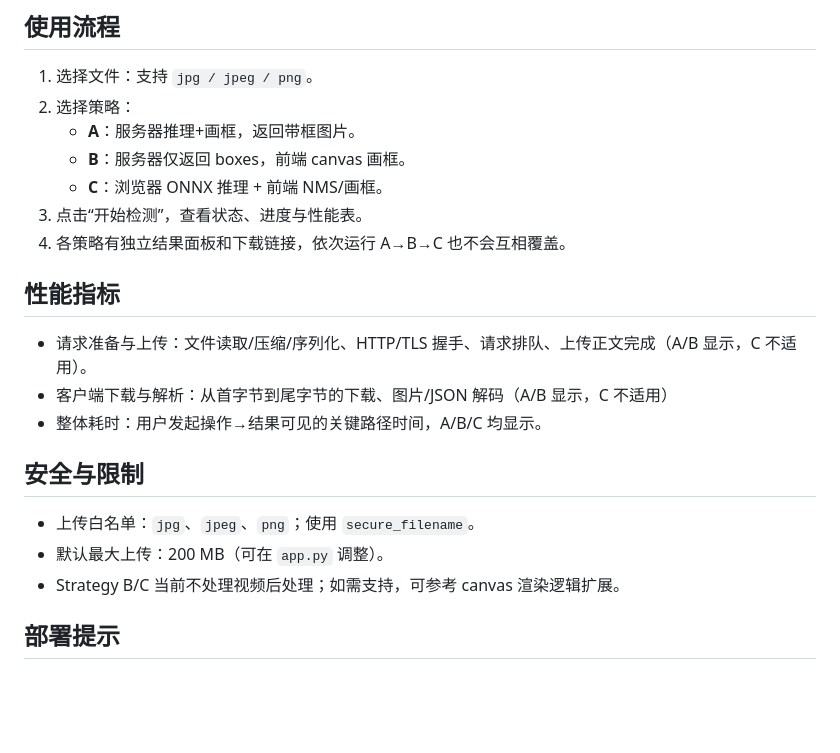
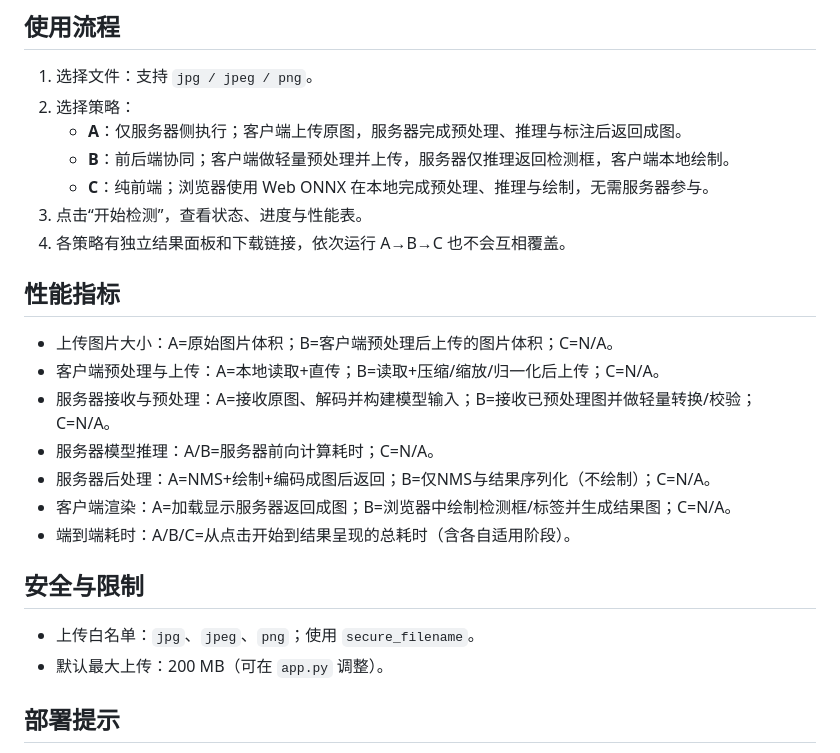
Before and after one commit to Ethan0318/YOLO-Project-for-SCUT-Software-Architecture-Class, a Markdown page: README.md, the part around the change. GitHub-like rendering; blank space fills up the shorter version.

Commit message:
ver-3.0
修改了说明文件

```diff
--- a/README.md
+++ b/README.md
@@ -89,23 +89,26 @@ python app.py
 
 1. 选择文件：支持 `jpg / jpeg / png`。
 2. 选择策略：
-   - **A**：服务器推理+画框，返回带框图片。
-   - **B**：服务器仅返回 boxes，前端 canvas 画框。
-   - **C**：浏览器 ONNX 推理 + 前端 NMS/画框。
+   - **A**：仅服务器侧执行；客户端上传原图，服务器完成预处理、推理与标注后返回成图。
+   - **B**：前后端协同；客户端做轻量预处理并上传，服务器仅推理返回检测框，客户端本地绘制。
+   - **C**：纯前端；浏览器使用 Web ONNX 在本地完成预处理、推理与绘制，无需服务器参与。
 3. 点击“开始检测”，查看状态、进度与性能表。
 4. 各策略有独立结果面板和下载链接，依次运行 A→B→C 也不会互相覆盖。
 
 ## 性能指标
 
-- 请求准备与上传：文件读取/压缩/序列化、HTTP/TLS 握手、请求排队、上传正文完成（A/B 显示，C 不适用）。
-- 客户端下载与解析：从首字节到尾字节的下载、图片/JSON 解码（A/B 显示，C 不适用）
-- 整体耗时：用户发起操作→结果可见的关键路径时间，A/B/C 均显示。
+- 上传图片大小：A=原始图片体积；B=客户端预处理后上传的图片体积；C=N/A。
+- 客户端预处理与上传：A=本地读取+直传；B=读取+压缩/缩放/归一化后上传；C=N/A。
+- 服务器接收与预处理：A=接收原图、解码并构建模型输入；B=接收已预处理图并做轻量转换/校验；C=N/A。
+- 服务器模型推理：A/B=服务器前向计算耗时；C=N/A。
+- 服务器后处理：A=NMS+绘制+编码成图后返回；B=仅NMS与结果序列化（不绘制）；C=N/A。
+- 客户端渲染：A=加载显示服务器返回成图；B=浏览器中绘制检测框/标签并生成结果图；C=N/A。
+- 端到端耗时：A/B/C=从点击开始到结果呈现的总耗时（含各自适用阶段）。
 
 ## 安全与限制
 
 - 上传白名单：`jpg`、`jpeg`、`png`；使用 `secure_filename`。
 - 默认最大上传：200 MB（可在 `app.py` 调整）。
-- Strategy B/C 当前不处理视频后处理；如需支持，可参考 canvas 渲染逻辑扩展。
 
 ## 部署提示
 
```
